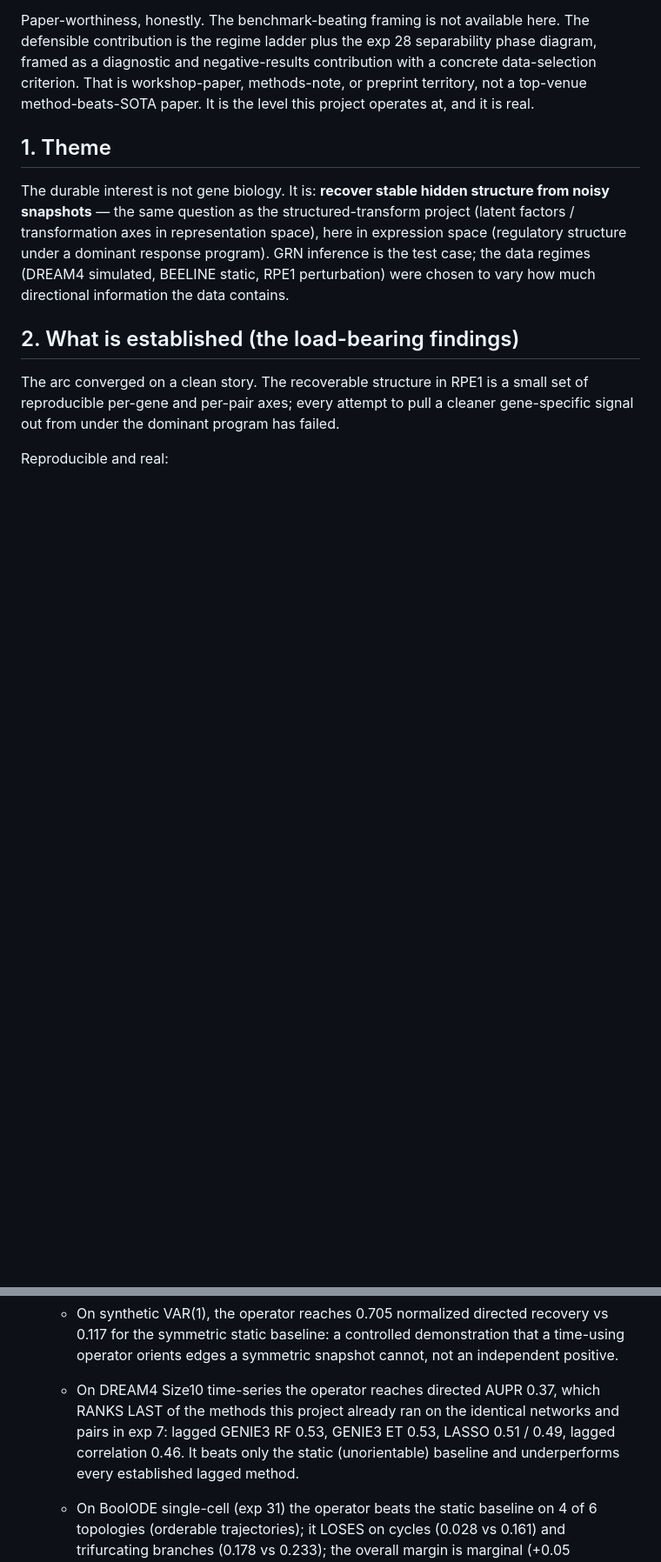
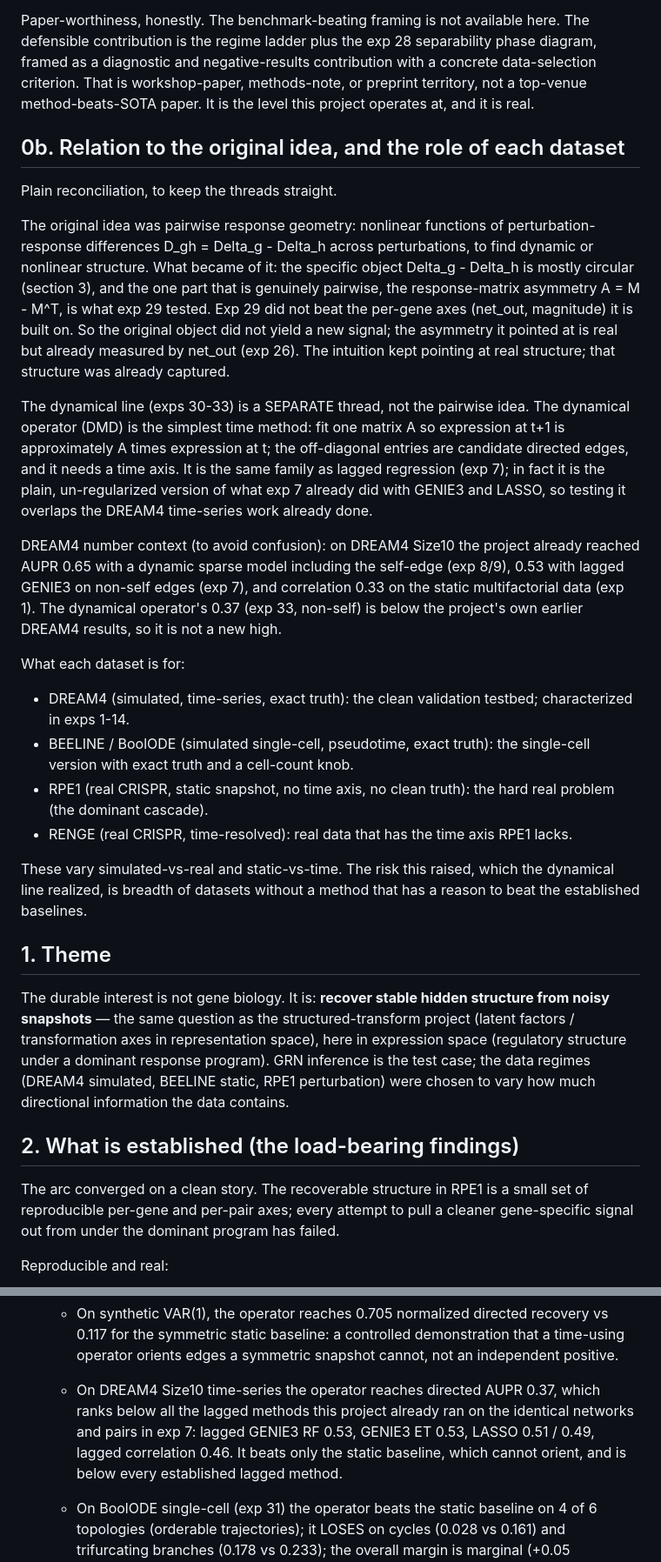
Before and after one commit to LacrimaeAware/stable-grn-inference, a Markdown page: docs/next_direction.md, 2 parts joined by grey strips. Shown at 87% size. Drawn GitHub-style; blank space fills up the shorter version.

Commit message:
Document the relation to the original pairwise idea and dataset roles; plainer wording
- next_direction.md: add a plain reconciliation (section 0b) of how the dynamical line relates to the original pairwise idea (a separate thread, not that idea), what each dataset is for, and the DREAM4 number context (the operator's 0.37 is below the project's own earlier results: 0.65 with self-edge exp 8/9, 0.53 lagged GENIE3 exp 7).

- Softened the correction wording in section 5a and the exp 30 note from charged to matter-of-fact.

```diff
--- a/docs/next_direction.md
+++ b/docs/next_direction.md
@@ -53,6 +53,44 @@ diagram, framed as a diagnostic and negative-results contribution with a concret
 data-selection criterion. That is workshop-paper, methods-note, or preprint
 territory, not a top-venue method-beats-SOTA paper. It is the level this project
 operates at, and it is real.
+
+## 0b. Relation to the original idea, and the role of each dataset
+
+Plain reconciliation, to keep the threads straight.
+
+The original idea was pairwise response geometry: nonlinear functions of perturbation-response
+differences D_gh = Delta_g - Delta_h across perturbations, to find dynamic or nonlinear structure.
+What became of it: the specific object Delta_g - Delta_h is mostly circular (section 3), and the
+one part that is genuinely pairwise, the response-matrix asymmetry A = M - M^T, is what exp 29
+tested. Exp 29 did not beat the per-gene axes (net_out, magnitude) it is built on. So the original
+object did not yield a new signal; the asymmetry it pointed at is real but already measured by
+net_out (exp 26). The intuition kept pointing at real structure; that structure was already captured.
+
+The dynamical line (exps 30-33) is a SEPARATE thread, not the pairwise idea. The dynamical operator
+(DMD) is the simplest time method: fit one matrix A so expression at t+1 is approximately A times
+expression at t; the off-diagonal entries are candidate directed edges, and it needs a time axis. It
+is the same family as lagged regression (exp 7); in fact it is the plain, un-regularized version of
+what exp 7 already did with GENIE3 and LASSO, so testing it overlaps the DREAM4 time-series work
+already done.
+
+DREAM4 number context (to avoid confusion): on DREAM4 Size10 the project already reached AUPR 0.65
+with a dynamic sparse model including the self-edge (exp 8/9), 0.53 with lagged GENIE3 on non-self
+edges (exp 7), and correlation 0.33 on the static multifactorial data (exp 1). The dynamical
+operator's 0.37 (exp 33, non-self) is below the project's own earlier DREAM4 results, so it is not a
+new high.
+
+What each dataset is for:
+- DREAM4 (simulated, time-series, exact truth): the clean validation testbed; characterized in exps
+  1-14.
+- BEELINE / BoolODE (simulated single-cell, pseudotime, exact truth): the single-cell version with
+  exact truth and a cell-count knob.
+- RPE1 (real CRISPR, static snapshot, no time axis, no clean truth): the hard real problem (the
+  dominant cascade).
+- RENGE (real CRISPR, time-resolved): real data that has the time axis RPE1 lacks.
+
+These vary simulated-vs-real and static-vs-time. The risk this raised, which the dynamical line
+realized, is breadth of datasets without a method that has a reason to beat the established
+baselines.
 
 ## 1. Theme
 
@@ -273,10 +311,10 @@ of experiments 28-32 corrected the earlier framing; this section is the correcte
   - On synthetic VAR(1), the operator reaches 0.705 normalized directed recovery vs 0.117 for the
     symmetric static baseline: a controlled demonstration that a time-using operator orients edges
     a symmetric snapshot cannot, not an independent positive.
-  - On DREAM4 Size10 time-series the operator reaches directed AUPR 0.37, which RANKS LAST of the
-    methods this project already ran on the identical networks and pairs in exp 7: lagged GENIE3
-    RF 0.53, GENIE3 ET 0.53, LASSO 0.51 / 0.49, lagged correlation 0.46. It beats only the static
-    (unorientable) baseline and underperforms every established lagged method.
+  - On DREAM4 Size10 time-series the operator reaches directed AUPR 0.37, which ranks below all the
+    lagged methods this project already ran on the identical networks and pairs in exp 7: lagged
+    GENIE3 RF 0.53, GENIE3 ET 0.53, LASSO 0.51 / 0.49, lagged correlation 0.46. It beats only the
+    static baseline, which cannot orient, and is below every established lagged method.
 
   - On BoolODE single-cell (exp 31) the operator beats the static baseline on 4 of 6 topologies
     (orderable trajectories); it LOSES on cycles (0.028 vs 0.161) and trifurcating branches
```
Also changed, not shown: other parts of docs/next_direction.md (+2 -1 lines), experiments/30_dynamical_recovery/dynamical_recovery.md (+4 -3 lines).
